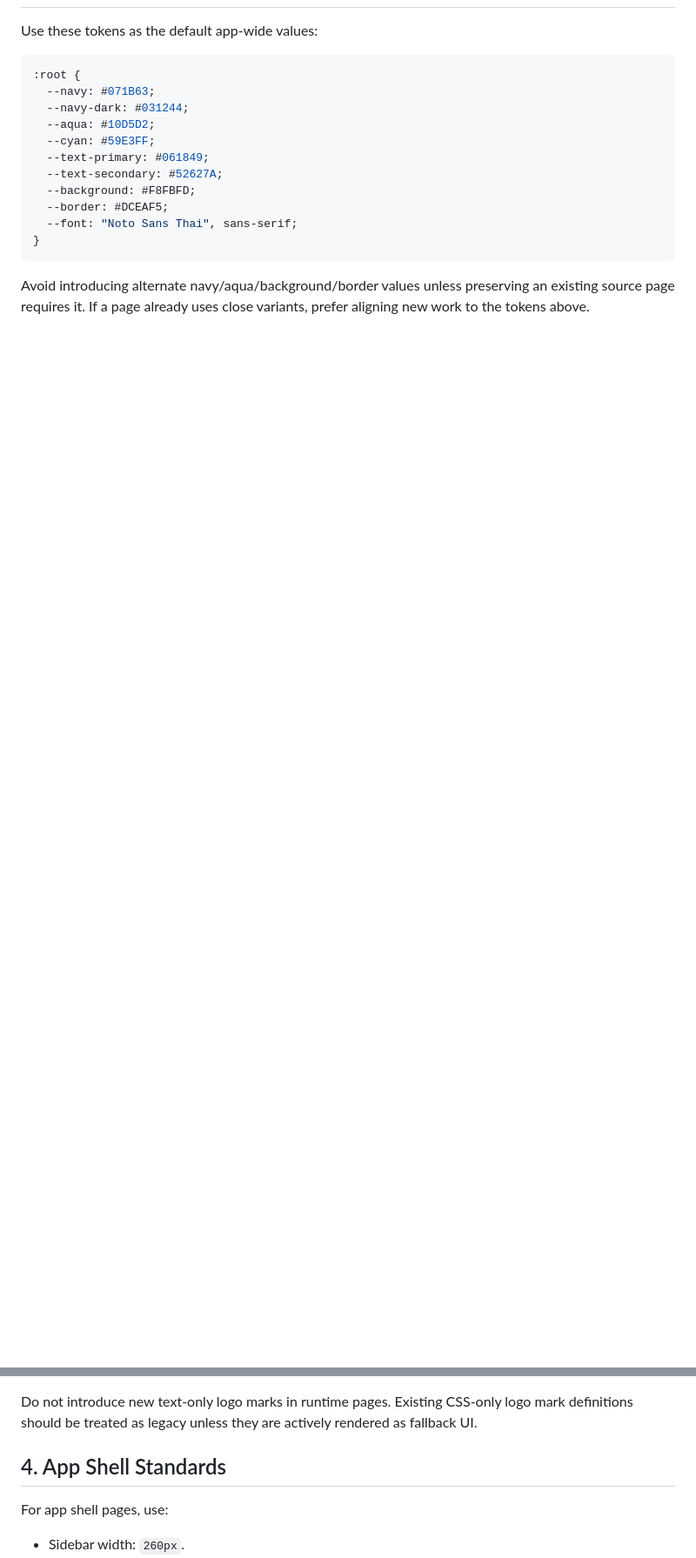
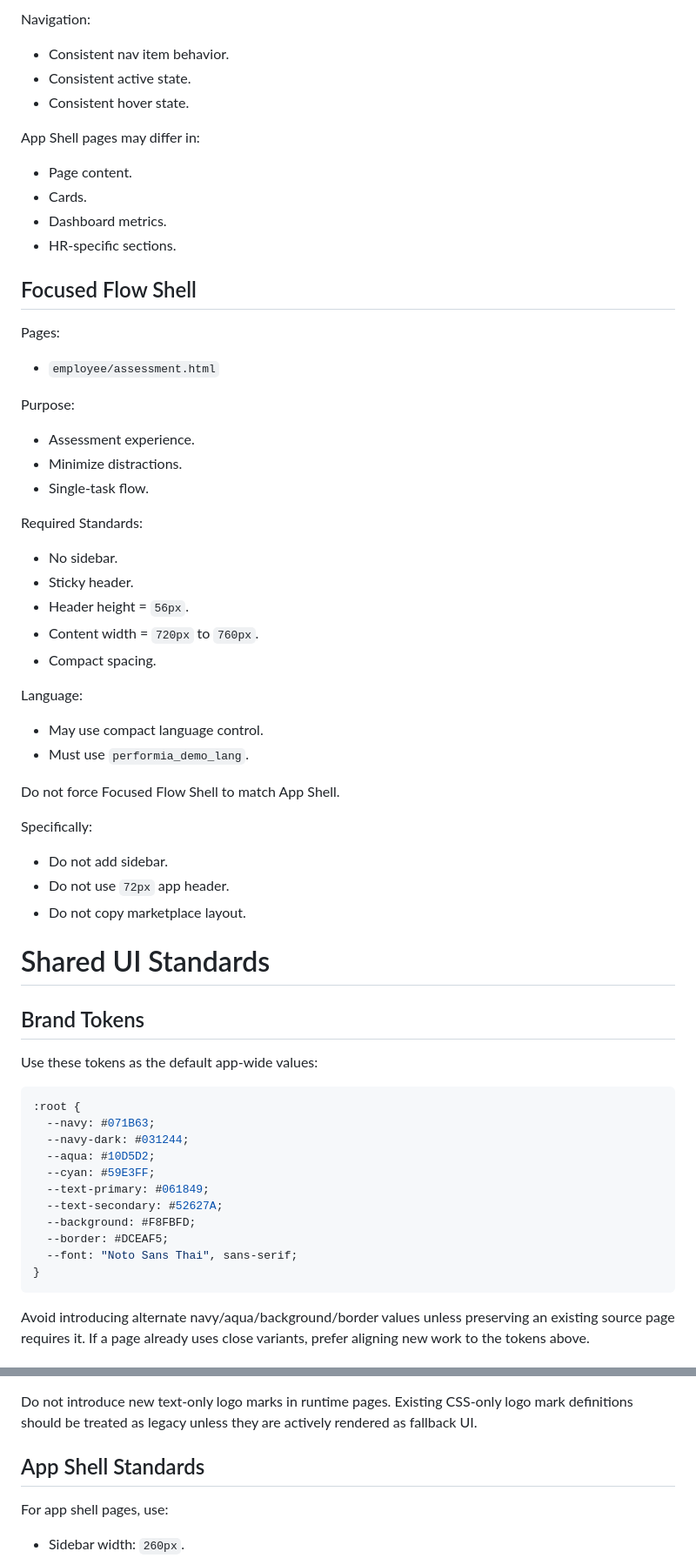
Before and after one commit to klaosiroth/performia-demo, a Markdown page: docs/UI_STANDARDS.md, 2 parts joined by grey strips. Shown at 87% size. Drawn GitHub-style; blank space fills up the shorter version.

```diff
--- a/docs/UI_STANDARDS.md
+++ b/docs/UI_STANDARDS.md
@@ -54,3 +75,52 @@ The focused flow shell standard is:
+Navigation:
+
+- Consistent nav item behavior.
+- Consistent active state.
+- Consistent hover state.
+
+App Shell pages may differ in:
+
+- Page content.
+- Cards.
+- Dashboard metrics.
+- HR-specific sections.
+
+## Focused Flow Shell
+
+Pages:
+
+- `employee/assessment.html`
+
+Purpose:
+
+- Assessment experience.
+- Minimize distractions.
+- Single-task flow.
+
+Required Standards:
+
+- No sidebar.
+- Sticky header.
+- Header height = `56px`.
+- Content width = `720px` to `760px`.
+- Compact spacing.
+
+Language:
+
+- May use compact language control.
+- Must use `performia_demo_lang`.
+
+Do not force Focused Flow Shell to match App Shell.
+
+Specifically:
+
+- Do not add sidebar.
+- Do not use `72px` app header.
+- Do not copy marketplace layout.
+
+# Shared UI Standards
+
+## Brand Tokens
 
 Use these tokens as the default app-wide values:
 
@@ -87,7 +157,7 @@ Do not duplicate a text logo beside the image logo. For example, do not render t
 
 Do not introduce new text-only logo marks in runtime pages. Existing CSS-only logo mark definitions should be treated as legacy unless they are actively rendered as fallback UI.
 
-## 4. App Shell Standards
+## App Shell Standards
 
 For app shell pages, use:
 
```
Also changed, not shown: other parts of docs/UI_STANDARDS.md (+74 -41 lines).
